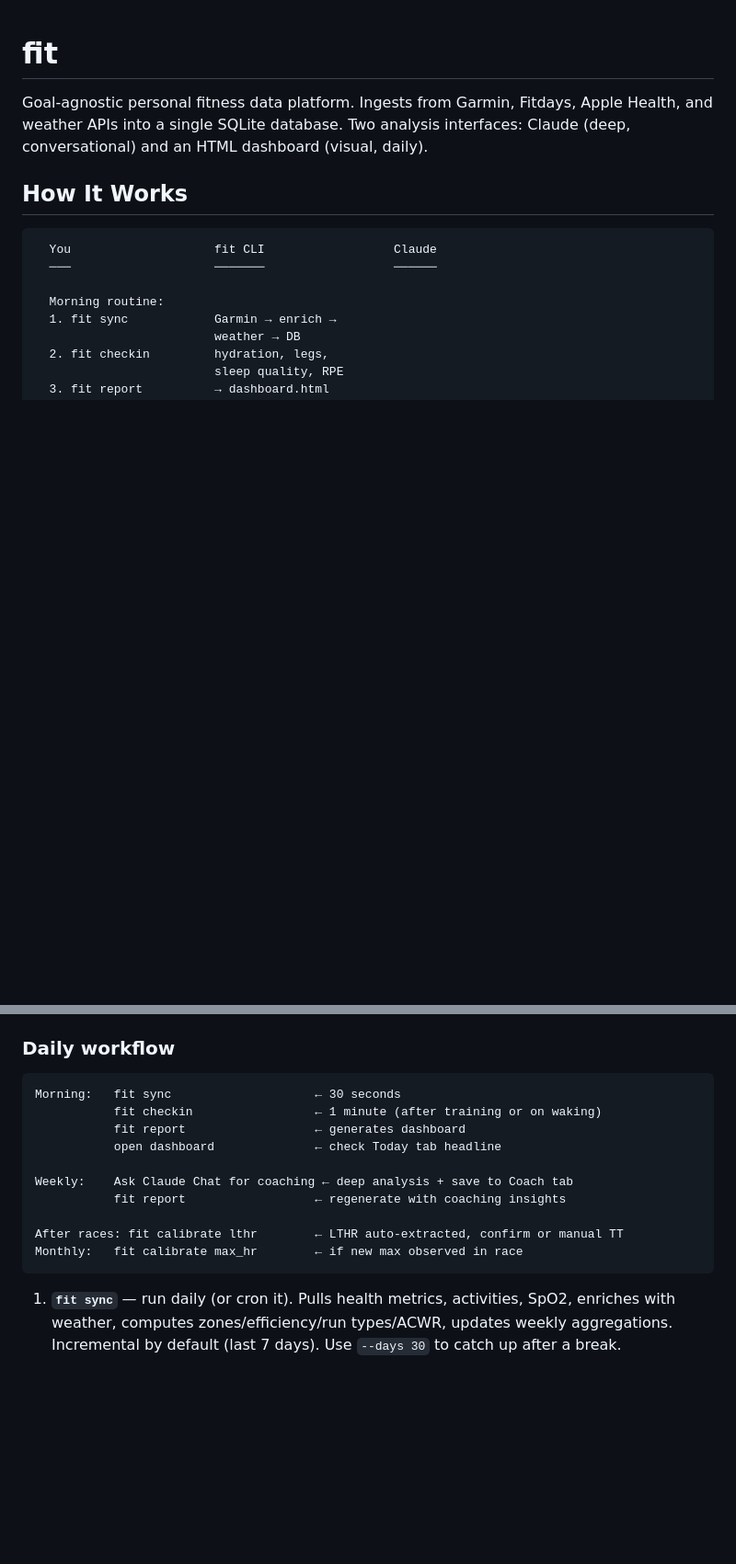
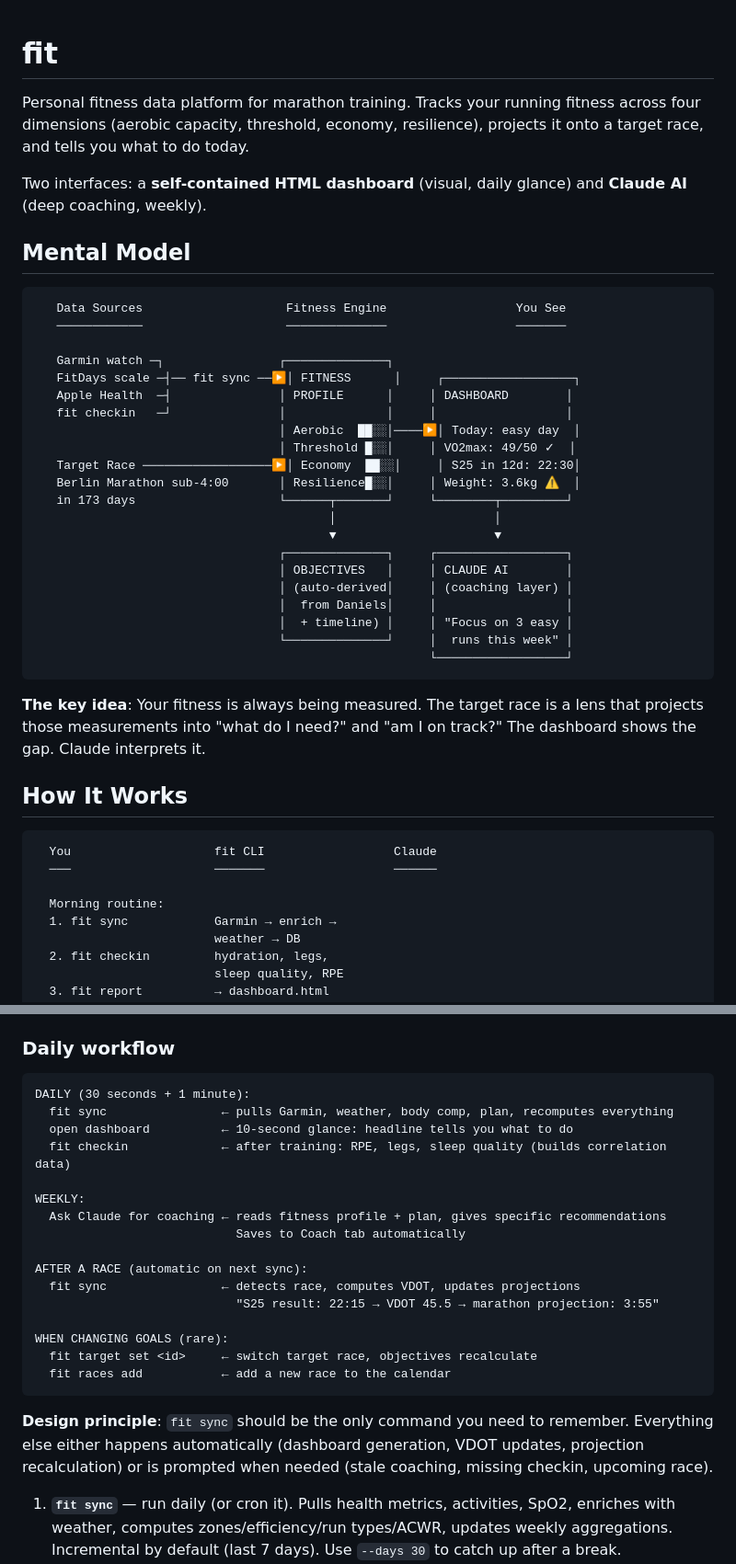
Before and after one commit to BigCrunsh/fit, a Markdown page: README.md, 2 parts joined by grey strips. Shown at 92% size. Drawn GitHub-style; blank space fills up the shorter version.

Commit message:
Add mental model diagrams to proposal and README
Proposal: ASCII diagram showing the full flow from data sources → fitness
profile → target race → objectives → dashboard → coaching. User flow
showing daily/weekly/race/goal-change interactions.

README: Mental model diagram showing fitness engine at the center.
Updated daily workflow to reflect convenience-first design:
- fit sync is the only command you need to remember
- Everything else is automatic or prompted

Design principle: minimize manual steps. Every forgettable manual step
is a failure point that leads to stale/inconsistent views.

Co-Authored-By: Claude Opus 4.6 (1M context) <noreply@anthropic.com>

````diff
--- a/README.md
+++ b/README.md
@@ -1,6 +1,36 @@
 # fit
 
-Goal-agnostic personal fitness data platform. Ingests from Garmin, Fitdays, Apple Health, and weather APIs into a single SQLite database. Two analysis interfaces: Claude (deep, conversational) and an HTML dashboard (visual, daily).
+Personal fitness data platform for marathon training. Tracks your running fitness across four dimensions (aerobic capacity, threshold, economy, resilience), projects it onto a target race, and tells you what to do today.
+
+Two interfaces: a **self-contained HTML dashboard** (visual, daily glance) and **Claude AI** (deep coaching, weekly).
+
+## Mental Model
+
+```
+   Data Sources                    Fitness Engine                  You See
+   ────────────                    ──────────────                  ───────
+
+   Garmin watch ─┐                ┌──────────────┐
+   FitDays scale ─┤── fit sync ──▶│ FITNESS      │     ┌──────────────────┐
+   Apple Health  ─┤               │ PROFILE      │     │ DASHBOARD        │
+   fit checkin   ─┘               │              │     │                  │
+                                  │ Aerobic  ██░░│────▶│ Today: easy day  │
+                                  │ Threshold █░░│     │ VO2max: 49/50 ✓  │
+   Target Race ──────────────────▶│ Economy  ██░░│     │ S25 in 12d: 22:30│
+   Berlin Marathon sub-4:00       │ Resilience█░░│     │ Weight: 3.6kg ⚠  │
+   in 173 days                    └──────┬───────┘     └────────┬─────────┘
+                                         │                      │
+                                         ▼                      ▼
+                                  ┌──────────────┐     ┌──────────────────┐
+                                  │ OBJECTIVES   │     │ CLAUDE AI        │
+                                  │ (auto-derived│     │ (coaching layer) │
+                                  │  from Daniels│     │                  │
+                                  │  + timeline) │     │ "Focus on 3 easy │
+                                  └──────────────┘     │  runs this week" │
+                                                       └──────────────────┘
+```
+
+**The key idea**: Your fitness is always being measured. The target race is a lens that projects those measurements into "what do I need?" and "am I on track?" The dashboard shows the gap. Claude interprets it.
 
 ## How It Works
 
@@ -61,17 +91,25 @@ Then in Claude Chat: "Use get_coaching_context and give me a full coaching analy
 ### Daily workflow
 
 ```
-Morning:   fit sync                    ← 30 seconds
-           fit checkin                 ← 1 minute (after training or on waking)
-           fit report                  ← generates dashboard
-           open dashboard              ← check Today tab headline
+DAILY (30 seconds + 1 minute):
+  fit sync                ← pulls Garmin, weather, body comp, plan, recomputes everything
+  open dashboard          ← 10-second glance: headline tells you what to do
+  fit checkin             ← after training: RPE, legs, sleep quality (builds correlation data)
 
-Weekly:    Ask Claude Chat for coaching ← deep analysis + save to Coach tab
-           fit report                  ← regenerate with coaching insights
+WEEKLY:
+  Ask Claude for coaching ← reads fitness profile + plan, gives specific recommendations
+                            Saves to Coach tab automatically
 
-After races: fit calibrate lthr        ← LTHR auto-extracted, confirm or manual TT
-Monthly:   fit calibrate max_hr        ← if new max observed in race
+AFTER A RACE (automatic on next sync):
+  fit sync                ← detects race, computes VDOT, updates projections
+                            "S25 result: 22:15 → VDOT 45.5 → marathon projection: 3:55"
+
+WHEN CHANGING GOALS (rare):
+  fit target set <id>     ← switch target race, objectives recalculate
+  fit races add           ← add a new race to the calendar
 ```
+
+**Design principle**: `fit sync` should be the only command you need to remember. Everything else either happens automatically (dashboard generation, VDOT updates, projection recalculation) or is prompted when needed (stale coaching, missing checkin, upcoming race).
 
 1. **`fit sync`** — run daily (or cron it). Pulls health metrics, activities, SpO2, enriches with weather, computes zones/efficiency/run types/ACWR, updates weekly aggregations. Incremental by default (last 7 days). Use `--days 30` to catch up after a break.
 2. **`fit checkin`** — run after training (or in the morning). Captures hydration, alcohol, legs, eating, energy, sleep quality, RPE, weight. RPE auto-writes to today's activity. Includes an RPE scale guide.
````
Also changed, not shown: 1 other file.
